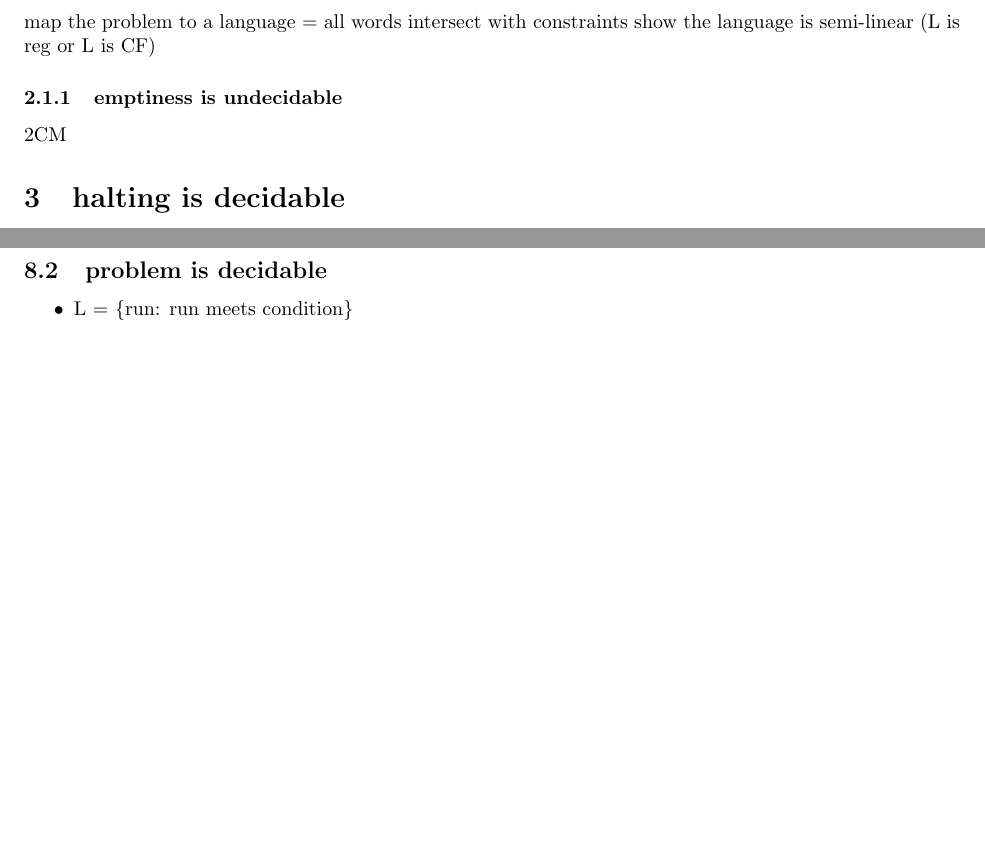
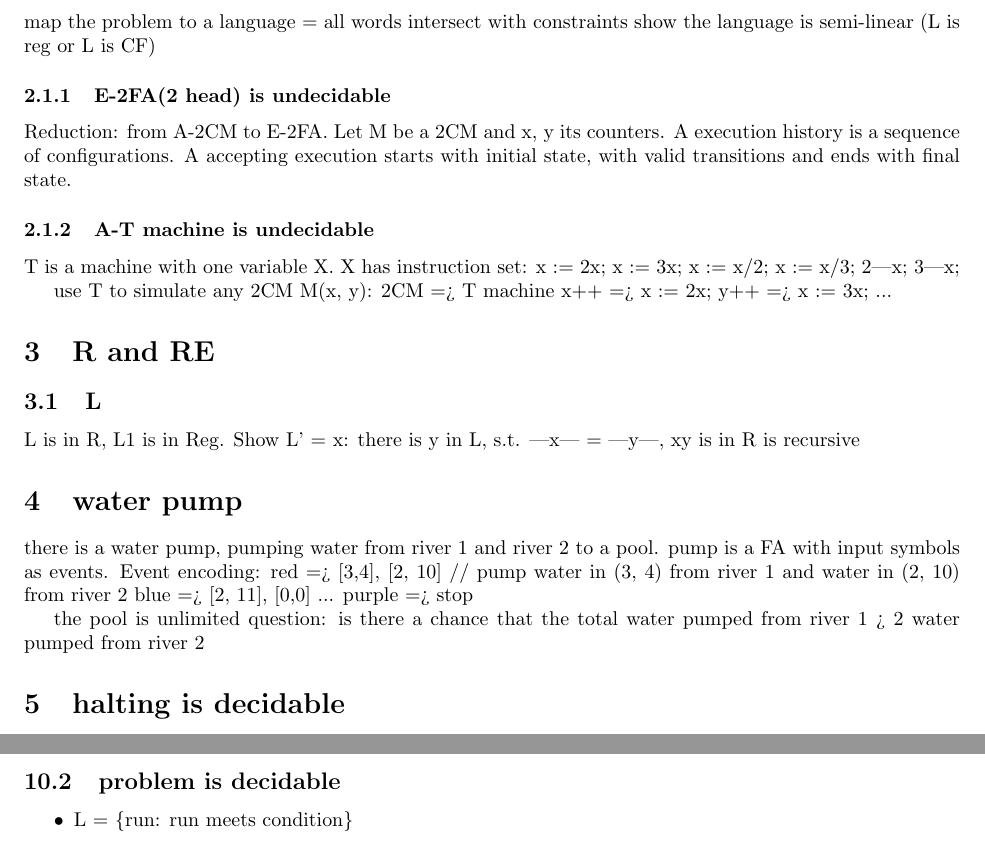
Before and after one commit to alanyuchenhou/algorithmics, a LaTeX document (final.tex): two parts of pages 2 and 3 of 4 before the commit and two parts of pages 2 and 4 of 4 after it, joined at a grey line, cut so that both start at the same text, the shorter picture padded with empty space. Compiled offline with pdfLaTeX.

Commit message:
add final notes

```diff
--- a/final.tex
+++ b/final.tex
@@ -74,8 +74,39 @@ question: A = B?
 map the problem to a language = all words intersect with constraints
 show the language is semi-linear (L is reg or L is CF)
 
-\subsubsection{emptiness is undecidable}
-2CM
+\subsubsection{E-2FA(2 head) is undecidable}
+Reduction: from A-2CM to E-2FA. Let M be a 2CM and x, y its counters. A execution history is a sequence of configurations. A accepting execution starts with initial state, with valid transitions and ends with final state.
+
+\subsubsection{A-T machine is undecidable}
+T is a machine with one variable X. X has instruction set:
+x := 2x;
+x := 3x;
+x := x/2;
+x := x/3;
+2|x;
+3|x;
+
+use T to simulate any 2CM M(x, y):
+2CM => T machine
+x++ => x := 2x;
+y++ => x := 3x;
+...
+
+\section{R and RE}
+
+\subsection{L}
+L is in R, L1 is in Reg. Show L' = {x: there is y in L, s.t. |x| = |y|, xy is in R} is recursive
+
+\section{water pump}
+there is a water pump, pumping water from river 1 and river 2 to a pool. pump is a FA with input symbols as events. Event encoding:
+red => [3,4], [2, 10] // pump water in (3, 4) from river 1 and water in (2, 10) from river 2
+blue => [2, 11], [0,0]
+...
+purple => stop
+
+the pool is unlimited
+question: is there a chance that the total water pumped from river 1 > 2 water pumped from river 2
+
 
 \section{halting is decidable}
 
```
